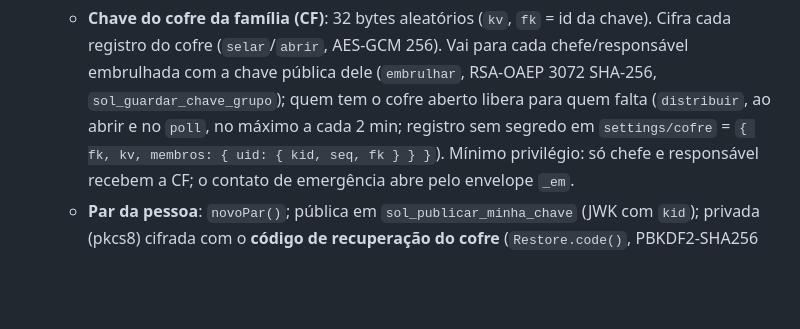
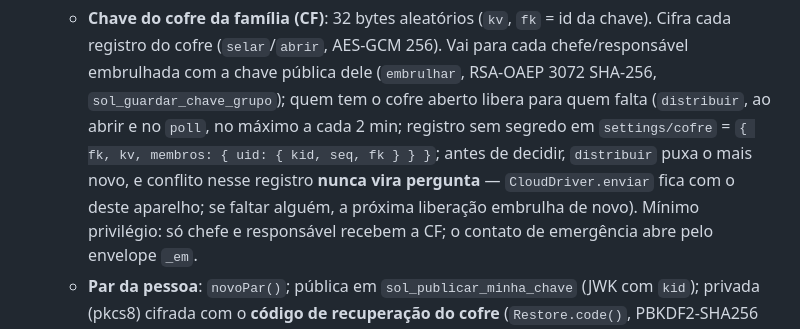
Before and after one commit to MarceloNeco/omnilife-one, a Markdown page: ARQUITETURA.md, the part around the change. Rendered like a GitHub page; blank space fills up the shorter version.

Commit message:
ARQUITETURA: registro do cofre sem pergunta de conflito
Co-Authored-By: Claude Opus 5.5 <noreply@anthropic.com>
Claude-Session: https://claude.ai/code/session_01UHsi5P9FxRn8jmdrSsqJkP

```diff
--- a/ARQUITETURA.md
+++ b/ARQUITETURA.md
@@ -94,7 +94,9 @@ sem framework: HTML, CSS e JavaScript puros.
   - **Chave do cofre da família (CF)**: 32 bytes aleatórios (`kv`, `fk` = id da chave). Cifra cada registro do cofre
     (`selar`/`abrir`, AES-GCM 256). Vai para cada chefe/responsável embrulhada com a chave pública dele (`embrulhar`, RSA-OAEP 3072
     SHA-256, `sol_guardar_chave_grupo`); quem tem o cofre aberto libera para quem falta (`distribuir`, ao abrir e no `poll`, no
-    máximo a cada 2 min; registro sem segredo em `settings/cofre` = `{ fk, kv, membros: { uid: { kid, seq, fk } } }`). Mínimo
+    máximo a cada 2 min; registro sem segredo em `settings/cofre` = `{ fk, kv, membros: { uid: { kid, seq, fk } } }`; antes de
+    decidir, `distribuir` puxa o mais novo, e conflito nesse registro **nunca vira pergunta** — `CloudDriver.enviar` fica com o deste
+    aparelho; se faltar alguém, a próxima liberação embrulha de novo). Mínimo
     privilégio: só chefe e responsável recebem a CF; o contato de emergência abre pelo envelope `_em`.
   - **Par da pessoa**: `novoPar()`; pública em `sol_publicar_minha_chave` (JWK com `kid`); privada (pkcs8) cifrada com o
     **código de recuperação do cofre** (`Restore.code()`, PBKDF2-SHA256 600 mil) em `omni_chave_privada`. O código aparece uma
```
